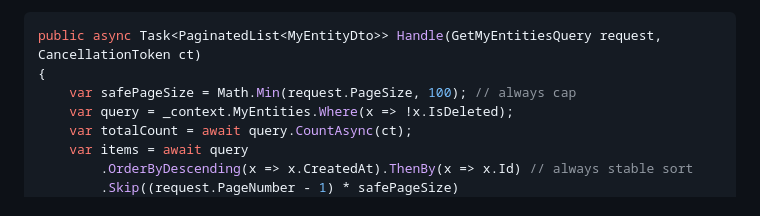
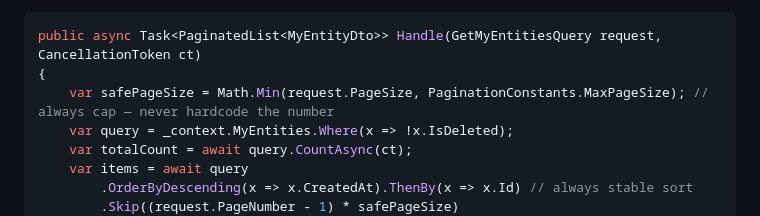
Before and after one commit to parthmashroo/ehs-platform-docs, a Markdown page: docs/dev-notes.md, the part around the change. GitHub-like rendering.

````diff
--- a/docs/dev-notes.md
+++ b/docs/dev-notes.md
@@ -384,7 +384,7 @@ public class GetMyEntitiesQuery : IRequest<PaginatedList<MyEntityDto>>
 ```csharp
 public async Task<PaginatedList<MyEntityDto>> Handle(GetMyEntitiesQuery request, CancellationToken ct)
 {
-    var safePageSize = Math.Min(request.PageSize, 100); // always cap
+    var safePageSize = Math.Min(request.PageSize, PaginationConstants.MaxPageSize); // always cap — never hardcode the number
     var query = _context.MyEntities.Where(x => !x.IsDeleted);
     var totalCount = await query.CountAsync(ct);
     var items = await query
````
Also changed, not shown: docs/technical-debt.md (+4 -4 lines).
